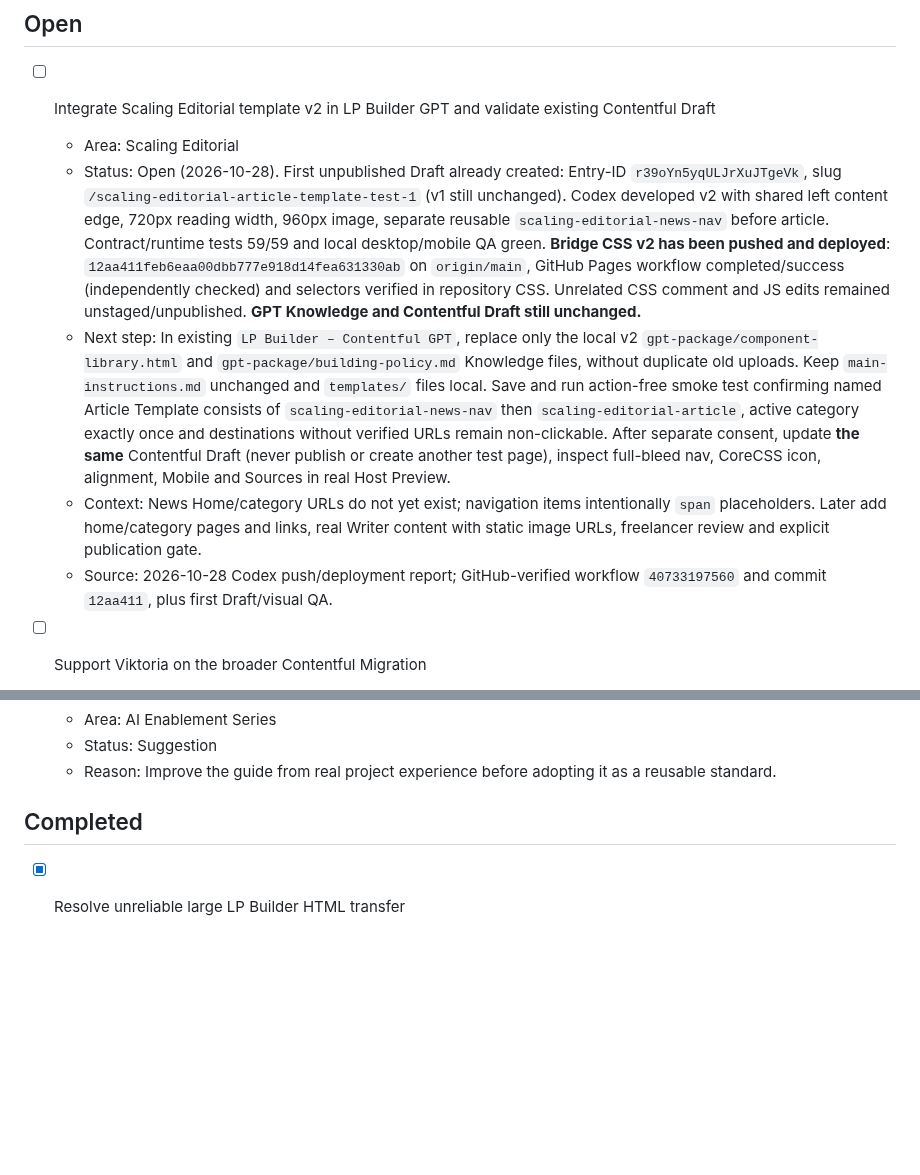
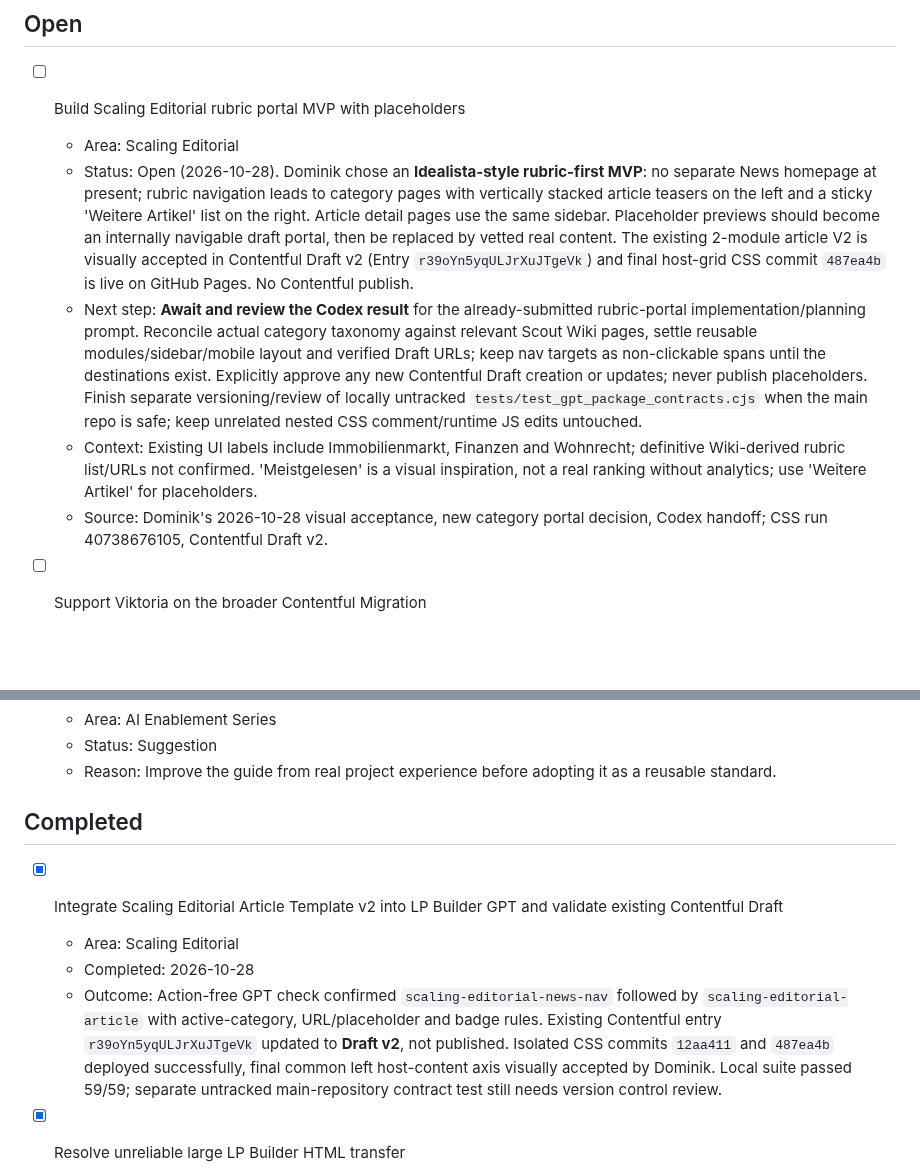
Before and after one commit to scout24-creative-ops/creative-ops, a Markdown page: tasks.md, 2 parts joined by grey strips. Drawn GitHub-style; blank space fills up the shorter version.

Commit message:
Close completed article V2 task and track rubric-first news portal MVP

```diff
--- a/tasks.md
+++ b/tasks.md
@@ -2,12 +2,12 @@
 
 ## Open
 
-- [ ] Integrate Scaling Editorial template v2 in LP Builder GPT and validate existing Contentful Draft
+- [ ] Build Scaling Editorial rubric portal MVP with placeholders
   - Area: Scaling Editorial
-  - Status: Open (2026-10-28). First unpublished Draft already created: Entry-ID `r39oYn5yqULJrXuJTgeVk`, slug `/scaling-editorial-article-template-test-1` (v1 still unchanged). Codex developed v2 with shared left content edge, 720px reading width, 960px image, separate reusable `scaling-editorial-news-nav` before article. Contract/runtime tests 59/59 and local desktop/mobile QA green. **Bridge CSS v2 has been pushed and deployed**: `12aa411feb6eaa00dbb777e918d14fea631330ab` on `origin/main`, GitHub Pages workflow completed/success (independently checked) and selectors verified in repository CSS. Unrelated CSS comment and JS edits remained unstaged/unpublished. **GPT Knowledge and Contentful Draft still unchanged.**
-  - Next step: In existing `LP Builder – Contentful GPT`, replace only the local v2 `gpt-package/component-library.html` and `gpt-package/building-policy.md` Knowledge files, without duplicate old uploads. Keep `main-instructions.md` unchanged and `templates/` files local. Save and run action-free smoke test confirming named Article Template consists of `scaling-editorial-news-nav` then `scaling-editorial-article`, active category exactly once and destinations without verified URLs remain non-clickable. After separate consent, update **the same** Contentful Draft (never publish or create another test page), inspect full-bleed nav, CoreCSS icon, alignment, Mobile and Sources in real Host Preview.
-  - Context: News Home/category URLs do not yet exist; navigation items intentionally `span` placeholders. Later add home/category pages and links, real Writer content with static image URLs, freelancer review and explicit publication gate.
-  - Source: 2026-10-28 Codex push/deployment report; GitHub-verified workflow `40733197560` and commit `12aa411`, plus first Draft/visual QA.
+  - Status: Open (2026-10-28). Dominik chose an **Idealista-style rubric-first MVP**: no separate News homepage at present; rubric navigation leads to category pages with vertically stacked article teasers on the left and a sticky 'Weitere Artikel' list on the right. Article detail pages use the same sidebar. Placeholder previews should become an internally navigable draft portal, then be replaced by vetted real content. The existing 2-module article V2 is visually accepted in Contentful Draft v2 (Entry `r39oYn5yqULJrXuJTgeVk`) and final host-grid CSS commit `487ea4b` is live on GitHub Pages. No Contentful publish.
+  - Next step: **Await and review the Codex result** for the already-submitted rubric-portal implementation/planning prompt. Reconcile actual category taxonomy against relevant Scout Wiki pages, settle reusable modules/sidebar/mobile layout and verified Draft URLs; keep nav targets as non-clickable spans until the destinations exist. Explicitly approve any new Contentful Draft creation or updates; never publish placeholders. Finish separate versioning/review of locally untracked `tests/test_gpt_package_contracts.cjs` when the main repo is safe; keep unrelated nested CSS comment/runtime JS edits untouched.
+  - Context: Existing UI labels include Immobilienmarkt, Finanzen and Wohnrecht; definitive Wiki-derived rubric list/URLs not confirmed. 'Meistgelesen' is a visual inspiration, not a real ranking without analytics; use 'Weitere Artikel' for placeholders.
+  - Source: Dominik's 2026-10-28 visual acceptance, new category portal decision, Codex handoff; CSS run 40738676105, Contentful Draft v2.
 - [ ] Support Viktoria on the broader Contentful Migration
   - Area: Contentful Migration
   - Status: Open, support role confirmed; Viktoria manages the migration, Bea engineering delivery, and Nataliya oversees the SEO initiatives.
@@ -105,6 +105,11 @@
   - Reason: Improve the guide from real project experience before adopting it as a reusable standard.
 
 ## Completed
+
+- [x] Integrate Scaling Editorial Article Template v2 into LP Builder GPT and validate existing Contentful Draft
+  - Area: Scaling Editorial
+  - Completed: 2026-10-28
+  - Outcome: Action-free GPT check confirmed `scaling-editorial-news-nav` followed by `scaling-editorial-article` with active-category, URL/placeholder and badge rules. Existing Contentful entry `r39oYn5yqULJrXuJTgeVk` updated to **Draft v2**, not published. Isolated CSS commits `12aa411` and `487ea4b` deployed successfully, final common left host-content axis visually accepted by Dominik. Local suite passed 59/59; separate untracked main-repository contract test still needs version control review.
 
 - [x] Resolve unreliable large LP Builder HTML transfer
   - Area: Landing Page Builder
```
